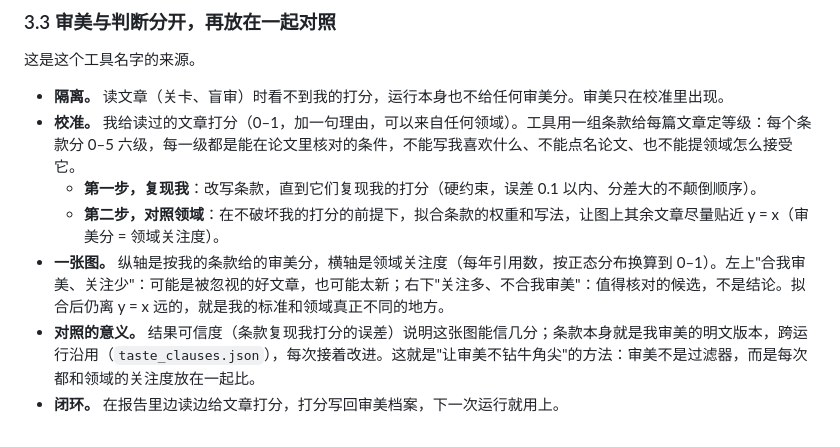
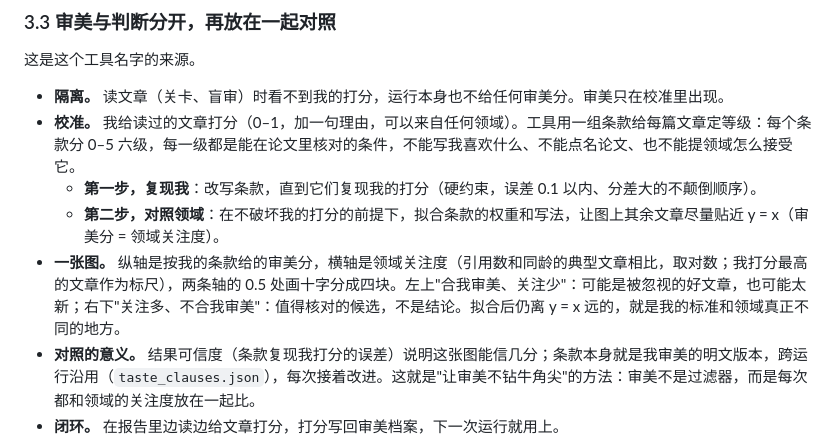
Before and after one commit to zhangyiran0000-wq/Taste-Calibrated-Research, a Markdown page: docs/intention.md, the part around the change. Rendered like a GitHub page.

```diff
--- a/docs/intention.md
+++ b/docs/intention.md
@@ -83,7 +83,7 @@
 - **校准。** 我给读过的文章打分（0–1，加一句理由，可以来自任何领域）。工具用一组条款给每篇文章定等级：每个条款分 0–5 六级，每一级都是能在论文里核对的条件，不能写我喜欢什么、不能点名论文、也不能提领域怎么接受它。
   - **第一步，复现我**：改写条款，直到它们复现我的打分（硬约束，误差 0.1 以内、分差大的不颠倒顺序）。
   - **第二步，对照领域**：在不破坏我的打分的前提下，拟合条款的权重和写法，让图上其余文章尽量贴近 y = x（审美分 = 领域关注度）。
-- **一张图。** 纵轴是按我的条款给的审美分，横轴是领域关注度（每年引用数，按正态分布换算到 0–1）。左上"合我审美、关注少"：可能是被忽视的好文章，也可能太新；右下"关注多、不合我审美"：值得核对的候选，不是结论。拟合后仍离 y = x 远的，就是我的标准和领域真正不同的地方。
+- **一张图。** 纵轴是按我的条款给的审美分，横轴是领域关注度（引用数和同龄的典型文章相比，取对数；我打分最高的文章作为标尺），两条轴的 0.5 处画十字分成四块。左上"合我审美、关注少"：可能是被忽视的好文章，也可能太新；右下"关注多、不合我审美"：值得核对的候选，不是结论。拟合后仍离 y = x 远的，就是我的标准和领域真正不同的地方。
 - **对照的意义。** 结果可信度（条款复现我打分的误差）说明这张图能信几分；条款本身就是我审美的明文版本，跨运行沿用（`taste_clauses.json`），每次接着改进。这就是"让审美不钻牛角尖"的方法：审美不是过滤器，而是每次都和领域的关注度放在一起比。
 - **闭环。** 在报告里边读边给文章打分，打分写回审美档案，下一次运行就用上。
 
```
Also changed, not shown: README.md (+4 -4 lines), docs/reference.md (+4 -4 lines), images/4.png, 4 other files.
